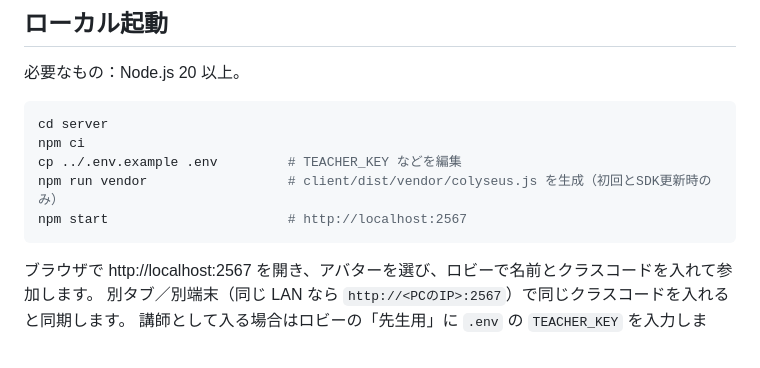
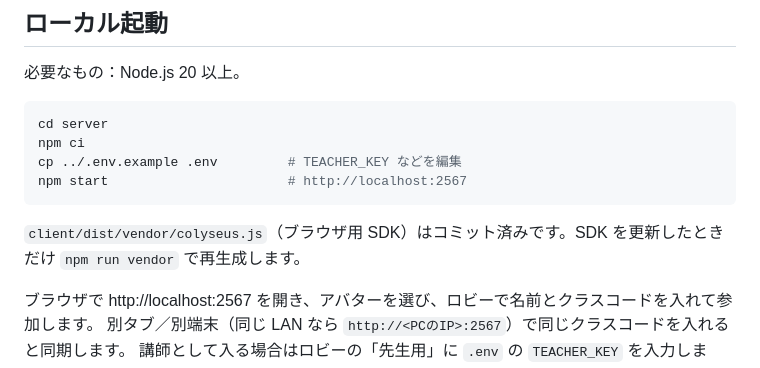
Before and after one commit to Yuto622/uspeak_meta, a Markdown page: README.md, the part around the change. Drawn GitHub-style.

````diff
--- a/README.md
+++ b/README.md
@@ -32,9 +32,10 @@
 cd server
 npm ci
 cp ../.env.example .env         # TEACHER_KEY などを編集
-npm run vendor                  # client/dist/vendor/colyseus.js を生成（初回とSDK更新時のみ）
 npm start                       # http://localhost:2567
 ```
+
+`client/dist/vendor/colyseus.js`（ブラウザ用 SDK）はコミット済みです。SDK を更新したときだけ `npm run vendor` で再生成します。
 
 ブラウザで http://localhost:2567 を開き、アバターを選び、ロビーで名前とクラスコードを入れて参加します。
 別タブ／別端末（同じ LAN なら `http://<PCのIP>:2567`）で同じクラスコードを入れると同期します。
````
Also changed, not shown: client/CLAUDE.md (+14 -0 lines), docs/LOADTEST_RESULTS.md (added, +37 -0 lines).
